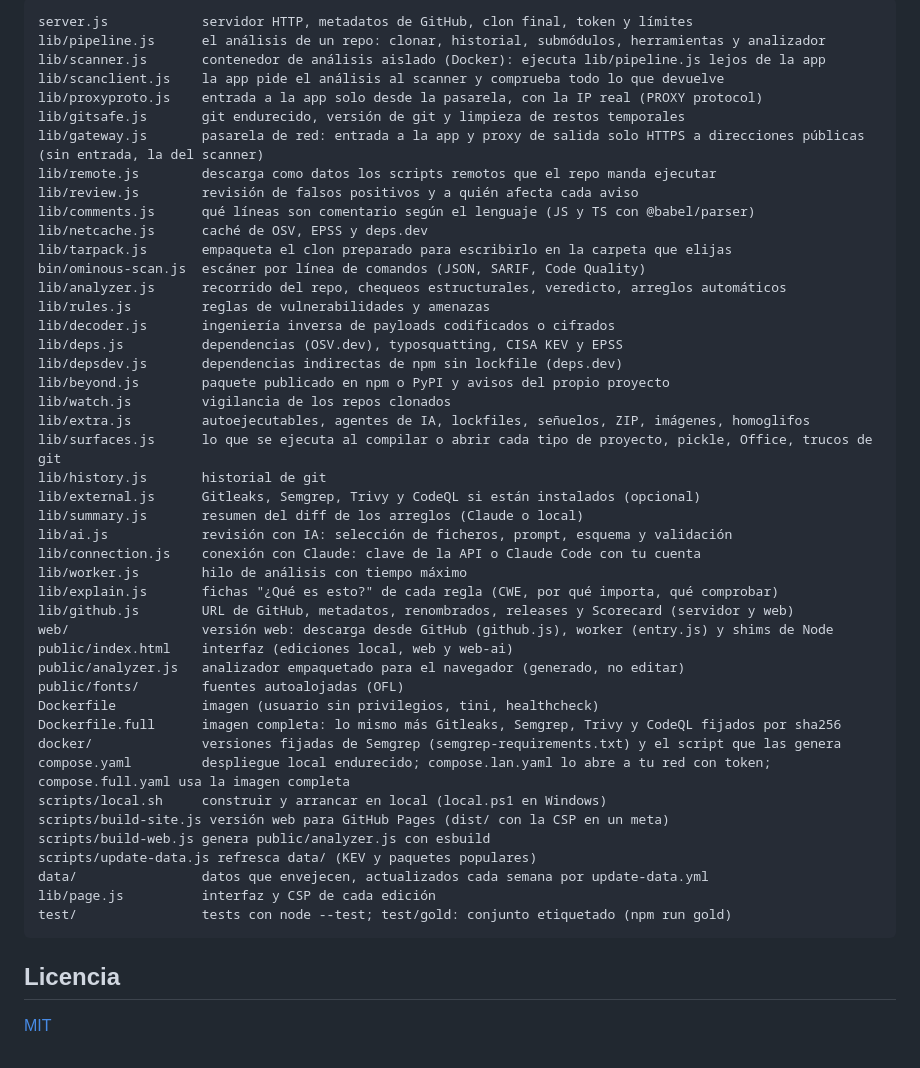
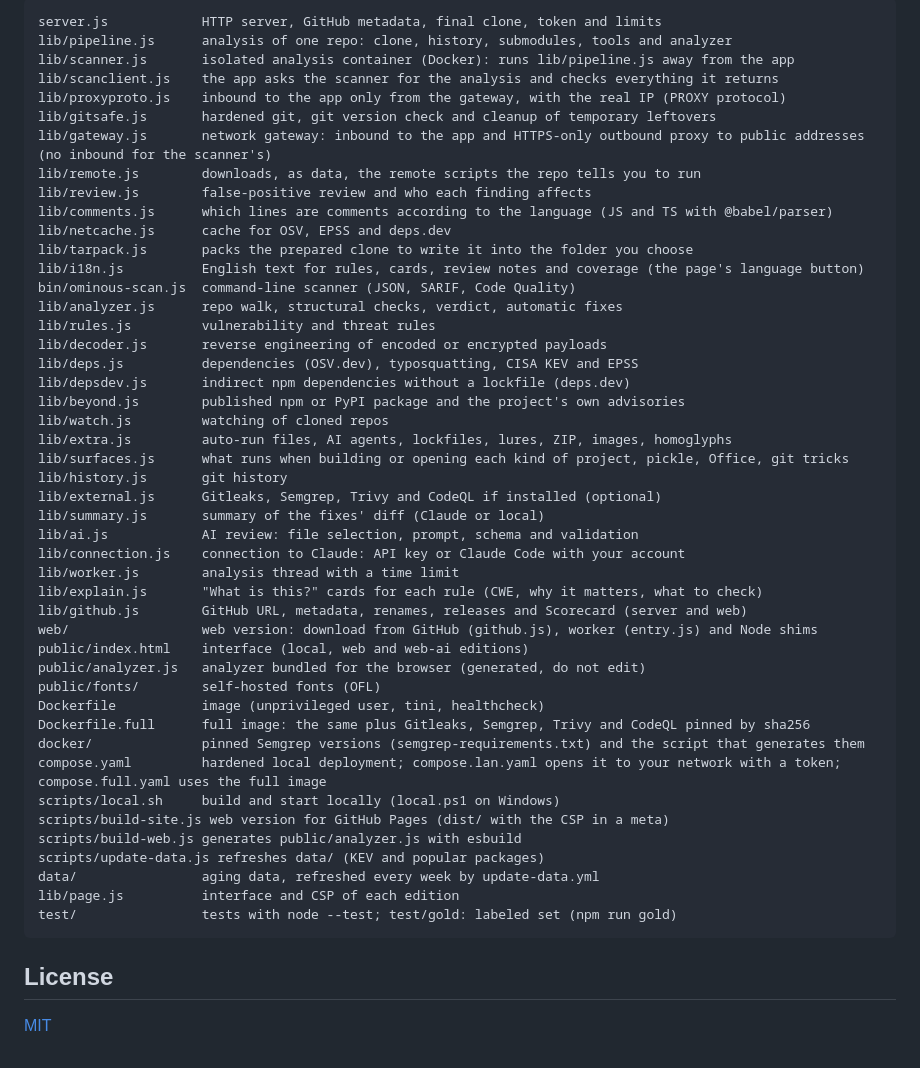
Before and after one commit to AlexDBdevops/ominous-security, a Markdown page: README.md, the part around one of its changes. GitHub-like rendering.

````diff
--- a/README.md
+++ b/README.md
@@ -420,52 +428,53 @@ Es análisis estático por patrones (y por recorridos de datos si tienes CodeQL)
 
 ```
-server.js            servidor HTTP, metadatos de GitHub, clon final, token y límites
-lib/pipeline.js      el análisis de un repo: clonar, historial, submódulos, herramientas y analizador
-lib/scanner.js       contenedor de análisis aislado (Docker): ejecuta lib/pipeline.js lejos de la app
-lib/scanclient.js    la app pide el análisis al scanner y comprueba todo lo que devuelve
-lib/proxyproto.js    entrada a la app solo desde la pasarela, con la IP real (PROXY protocol)
-lib/gitsafe.js       git endurecido, versión de git y limpieza de restos temporales
-lib/gateway.js       pasarela de red: entrada a la app y proxy de salida solo HTTPS a direcciones públicas (sin entrada, la del scanner)
-lib/remote.js        descarga como datos los scripts remotos que el repo manda ejecutar
-lib/review.js        revisión de falsos positivos y a quién afecta cada aviso
-lib/comments.js      qué líneas son comentario según el lenguaje (JS y TS con @babel/parser)
-lib/netcache.js      caché de OSV, EPSS y deps.dev
-lib/tarpack.js       empaqueta el clon preparado para escribirlo en la carpeta que elijas
-bin/ominous-scan.js  escáner por línea de comandos (JSON, SARIF, Code Quality)
-lib/analyzer.js      recorrido del repo, chequeos estructurales, veredicto, arreglos automáticos
-lib/rules.js         reglas de vulnerabilidades y amenazas
-lib/decoder.js       ingeniería inversa de payloads codificados o cifrados
-lib/deps.js          dependencias (OSV.dev), typosquatting, CISA KEV y EPSS
-lib/depsdev.js       dependencias indirectas de npm sin lockfile (deps.dev)
-lib/beyond.js        paquete publicado en npm o PyPI y avisos del propio proyecto
-lib/watch.js         vigilancia de los repos clonados
-lib/extra.js         autoejecutables, agentes de IA, lockfiles, señuelos, ZIP, imágenes, homoglifos
-lib/surfaces.js      lo que se ejecuta al compilar o abrir cada tipo de proyecto, pickle, Office, trucos de git
-lib/history.js       historial de git
-lib/external.js      Gitleaks, Semgrep, Trivy y CodeQL si están instalados (opcional)
-lib/summary.js       resumen del diff de los arreglos (Claude o local)
-lib/ai.js            revisión con IA: selección de ficheros, prompt, esquema y validación
-lib/connection.js    conexión con Claude: clave de la API o Claude Code con tu cuenta
-lib/worker.js        hilo de análisis con tiempo máximo
-lib/explain.js       fichas "¿Qué es esto?" de cada regla (CWE, por qué importa, qué comprobar)
-lib/github.js        URL de GitHub, metadatos, renombrados, releases y Scorecard (servidor y web)
-web/                 versión web: descarga desde GitHub (github.js), worker (entry.js) y shims de Node
-public/index.html    interfaz (ediciones local, web y web-ai)
-public/analyzer.js   analizador empaquetado para el navegador (generado, no editar)
-public/fonts/        fuentes autoalojadas (OFL)
-Dockerfile           imagen (usuario sin privilegios, tini, healthcheck)
-Dockerfile.full      imagen completa: lo mismo más Gitleaks, Semgrep, Trivy y CodeQL fijados por sha256
-docker/              versiones fijadas de Semgrep (semgrep-requirements.txt) y el script que las genera
-compose.yaml         despliegue local endurecido; compose.lan.yaml lo abre a tu red con token; compose.full.yaml usa la imagen completa
-scripts/local.sh     construir y arrancar en local (local.ps1 en Windows)
-scripts/build-site.js versión web para GitHub Pages (dist/ con la CSP en un meta)
-scripts/build-web.js genera public/analyzer.js con esbuild
-scripts/update-data.js refresca data/ (KEV y paquetes populares)
-data/                datos que envejecen, actualizados cada semana por update-data.yml
-lib/page.js          interfaz y CSP de cada edición
-test/                tests con node --test; test/gold: conjunto etiquetado (npm run gold)
+server.js            HTTP server, GitHub metadata, final clone, token and limits
+lib/pipeline.js      analysis of one repo: clone, history, submodules, tools and analyzer
+lib/scanner.js       isolated analysis container (Docker): runs lib/pipeline.js away from the app
+lib/scanclient.js    the app asks the scanner for the analysis and checks everything it returns
+lib/proxyproto.js    inbound to the app only from the gateway, with the real IP (PROXY protocol)
+lib/gitsafe.js       hardened git, git version check and cleanup of temporary leftovers
+lib/gateway.js       network gateway: inbound to the app and HTTPS-only outbound proxy to public addresses (no inbound for the scanner's)
+lib/remote.js        downloads, as data, the remote scripts the repo tells you to run
+lib/review.js        false-positive review and who each finding affects
+lib/comments.js      which lines are comments according to the language (JS and TS with @babel/parser)
+lib/netcache.js      cache for OSV, EPSS and deps.dev
+lib/tarpack.js       packs the prepared clone to write it into the folder you choose
+lib/i18n.js          English text for rules, cards, review notes and coverage (the page's language button)
+bin/ominous-scan.js  command-line scanner (JSON, SARIF, Code Quality)
+lib/analyzer.js      repo walk, structural checks, verdict, automatic fixes
+lib/rules.js         vulnerability and threat rules
+lib/decoder.js       reverse engineering of encoded or encrypted payloads
+lib/deps.js          dependencies (OSV.dev), typosquatting, CISA KEV and EPSS
+lib/depsdev.js       indirect npm dependencies without a lockfile (deps.dev)
+lib/beyond.js        published npm or PyPI package and the project's own advisories
+lib/watch.js         watching of cloned repos
+lib/extra.js         auto-run files, AI agents, lockfiles, lures, ZIP, images, homoglyphs
+lib/surfaces.js      what runs when building or opening each kind of project, pickle, Office, git tricks
+lib/history.js       git history
+lib/external.js      Gitleaks, Semgrep, Trivy and CodeQL if installed (optional)
+lib/summary.js       summary of the fixes' diff (Claude or local)
+lib/ai.js            AI review: file selection, prompt, schema and validation
+lib/connection.js    connection to Claude: API key or Claude Code with your account
+lib/worker.js        analysis thread with a time limit
+lib/explain.js       "What is this?" cards for each rule (CWE, why it matters, what to check)
+lib/github.js        GitHub URL, metadata, renames, releases and Scorecard (server and web)
+web/                 web version: download from GitHub (github.js), worker (entry.js) and Node shims
+public/index.html    interface (local, web and web-ai editions)
+public/analyzer.js   analyzer bundled for the browser (generated, do not edit)
+public/fonts/        self-hosted fonts (OFL)
+Dockerfile           image (unprivileged user, tini, healthcheck)
+Dockerfile.full      full image: the same plus Gitleaks, Semgrep, Trivy and CodeQL pinned by sha256
+docker/              pinned Semgrep versions (semgrep-requirements.txt) and the script that generates them
+compose.yaml         hardened local deployment; compose.lan.yaml opens it to your network with a token; compose.full.yaml uses the full image
+scripts/local.sh     build and start locally (local.ps1 on Windows)
+scripts/build-site.js web version for GitHub Pages (dist/ with the CSP in a meta)
+scripts/build-web.js generates public/analyzer.js with esbuild
+scripts/update-data.js refreshes data/ (KEV and popular packages)
+data/                aging data, refreshed every week by update-data.yml
+lib/page.js          interface and CSP of each edition
+test/                tests with node --test; test/gold: labeled set (npm run gold)
 ```
 
-## Licencia
+## License
 
 [MIT](LICENSE)
````
Also changed, not shown: other parts of README.md (+256 -248 lines), 1 other file.
